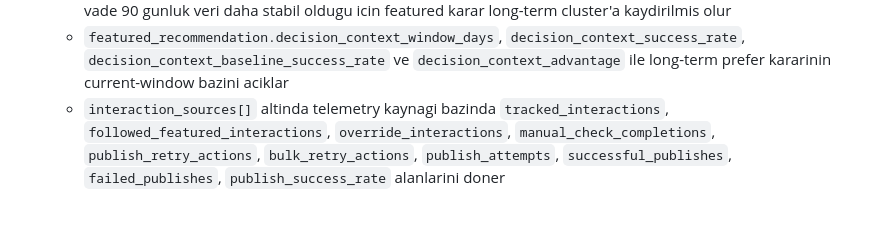
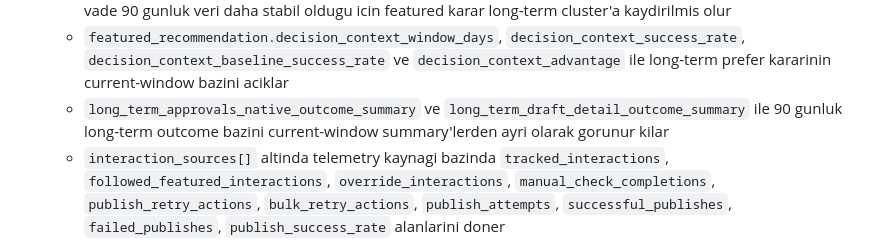
Before and after one commit to basyilmaz/adscast, a Markdown page: docs/api-routes.md, the part around the change. GitHub-like rendering; blank space fills up the shorter version.

Commit message:
Document long-term approval remediation fields

```diff
--- a/docs/api-routes.md
+++ b/docs/api-routes.md
@@ -151,6 +151,7 @@ Base path: `/api/v1`
   - `summary.long_term_window_days`, `summary.top_long_term_stable_cluster_label` ve `summary.top_long_term_stable_cluster_score` ile current-window veri sparse olsa bile uzun vade stabil remediation cluster gorulebilir
   - `featured_recommendation.decision_status=long_term_preferred` olursa current-window veri zayifken uzun vade 90 gunluk veri daha stabil oldugu icin featured karar long-term cluster'a kaydirilmis olur
   - `featured_recommendation.decision_context_window_days`, `decision_context_success_rate`, `decision_context_baseline_success_rate` ve `decision_context_advantage` ile long-term prefer kararinin current-window bazini aciklar
+  - `long_term_approvals_native_outcome_summary` ve `long_term_draft_detail_outcome_summary` ile 90 gunluk long-term outcome bazini current-window summary'lerden ayri olarak gorunur kilar
   - `interaction_sources[]` altinda telemetry kaynagi bazinda `tracked_interactions`, `followed_featured_interactions`, `override_interactions`, `manual_check_completions`, `publish_retry_actions`, `bulk_retry_actions`, `publish_attempts`, `successful_publishes`, `failed_publishes`, `publish_success_rate` alanlarini doner
   - `outcome_chain_summary` altinda tum telemetry akisinin `manual_check_completions`, `total_retry_actions`, `publish_attempts`, `successful_publishes`, `failed_publishes`, `publish_success_rate` ozetini doner
   - `approvals_native_outcome_summary` ile approvals ekranindan dogrudan gelen remediation akislarinin toplu outcome ozeti doner
```
